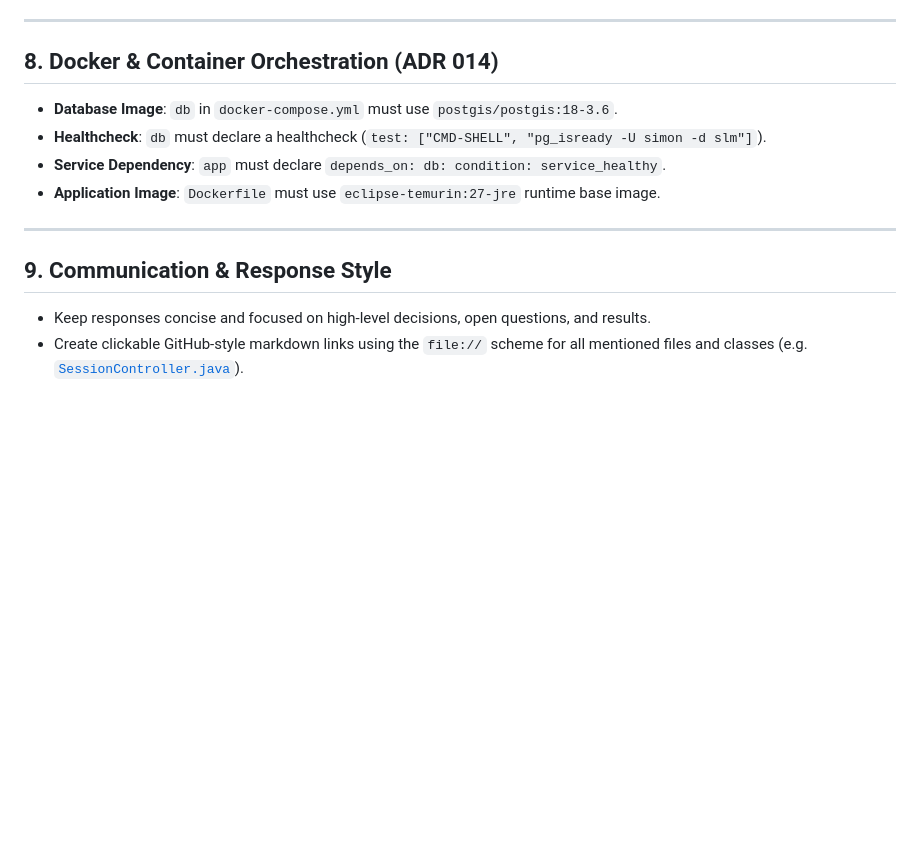
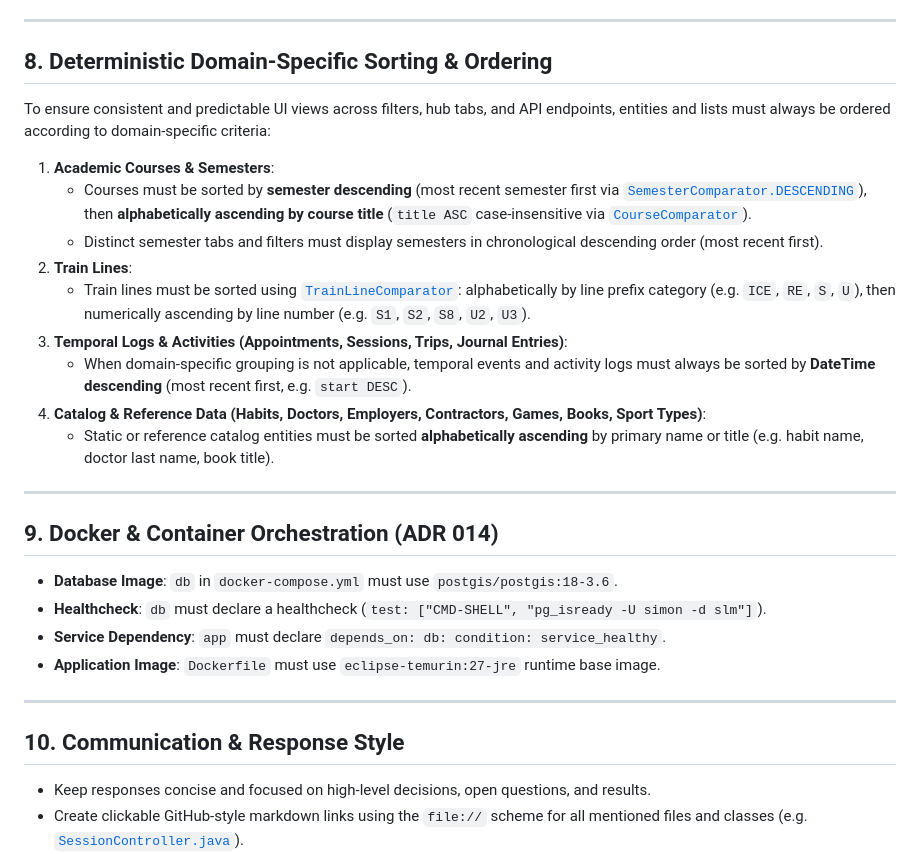
Before and after one commit to sidietz/slm, a Markdown page: AGENTS.md, the part around the change. GitHub-like rendering; blank space fills up the shorter version.

Commit message:
add sorting section

```diff
--- a/AGENTS.md
+++ b/AGENTS.md
@@ -151,7 +151,23 @@ Whenever database schemas, tables, triggers, or functions are modified, agents m
 
 ---
 
-## 8. Docker & Container Orchestration (ADR 014)
+## 8. Deterministic Domain-Specific Sorting & Ordering
+
+To ensure consistent and predictable UI views across filters, hub tabs, and API endpoints, entities and lists must always be ordered according to domain-specific criteria:
+
+1. **Academic Courses & Semesters**:
+   - Courses must be sorted by **semester descending** (most recent semester first via [`SemesterComparator.DESCENDING`](src/main/java/de/oberamsystems/slm/util/SemesterComparator.java)), then **alphabetically ascending by course title** (`title ASC` case-insensitive via [`CourseComparator`](src/main/java/de/oberamsystems/slm/util/CourseComparator.java)).
+   - Distinct semester tabs and filters must display semesters in chronological descending order (most recent first).
+2. **Train Lines**:
+   - Train lines must be sorted using [`TrainLineComparator`](src/main/java/de/oberamsystems/slm/util/TrainLineComparator.java): alphabetically by line prefix category (e.g. `ICE`, `RE`, `S`, `U`), then numerically ascending by line number (e.g. `S1`, `S2`, `S8`, `U2`, `U3`).
+3. **Temporal Logs & Activities (Appointments, Sessions, Trips, Journal Entries)**:
+   - When domain-specific grouping is not applicable, temporal events and activity logs must always be sorted by **DateTime descending** (most recent first, e.g. `start DESC`).
+4. **Catalog & Reference Data (Habits, Doctors, Employers, Contractors, Games, Books, Sport Types)**:
+   - Static or reference catalog entities must be sorted **alphabetically ascending** by primary name or title (e.g. habit name, doctor last name, book title).
+
+---
+
+## 9. Docker & Container Orchestration (ADR 014)
 
 - **Database Image**: `db` in `docker-compose.yml` must use `postgis/postgis:18-3.6`.
 - **Healthcheck**: `db` must declare a healthcheck (`test: ["CMD-SHELL", "pg_isready -U simon -d slm"]`).
@@ -160,7 +176,7 @@ Whenever database schemas, tables, triggers, or functions are modified, agents m
 
 ---
 
-## 9. Communication & Response Style
+## 10. Communication & Response Style
 
 - Keep responses concise and focused on high-level decisions, open questions, and results.
 - Create clickable GitHub-style markdown links using the `file://` scheme for all mentioned files and classes (e.g. [`SessionController.java`](file:///home/simon/code/eclipse/slm/src/main/java/de/oberamsystems/slm/controller/SessionController.java)).
```
